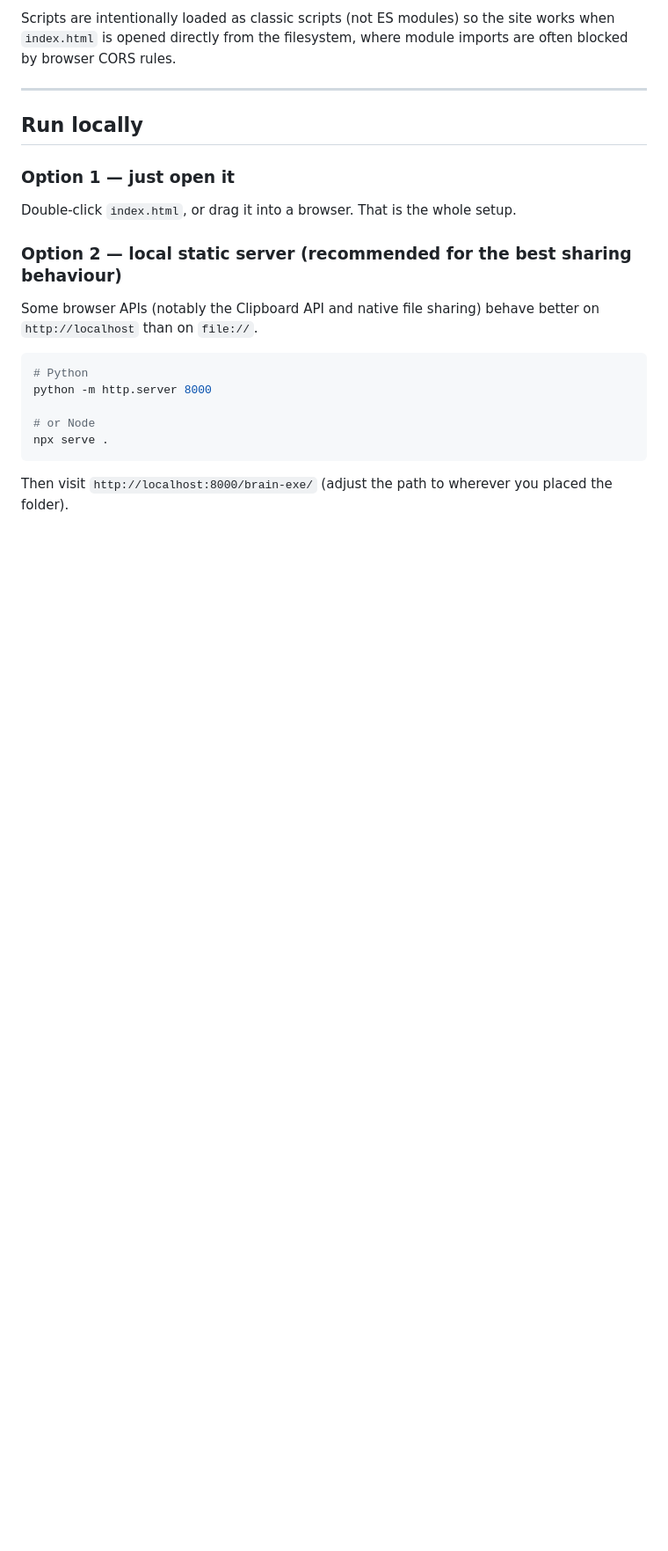
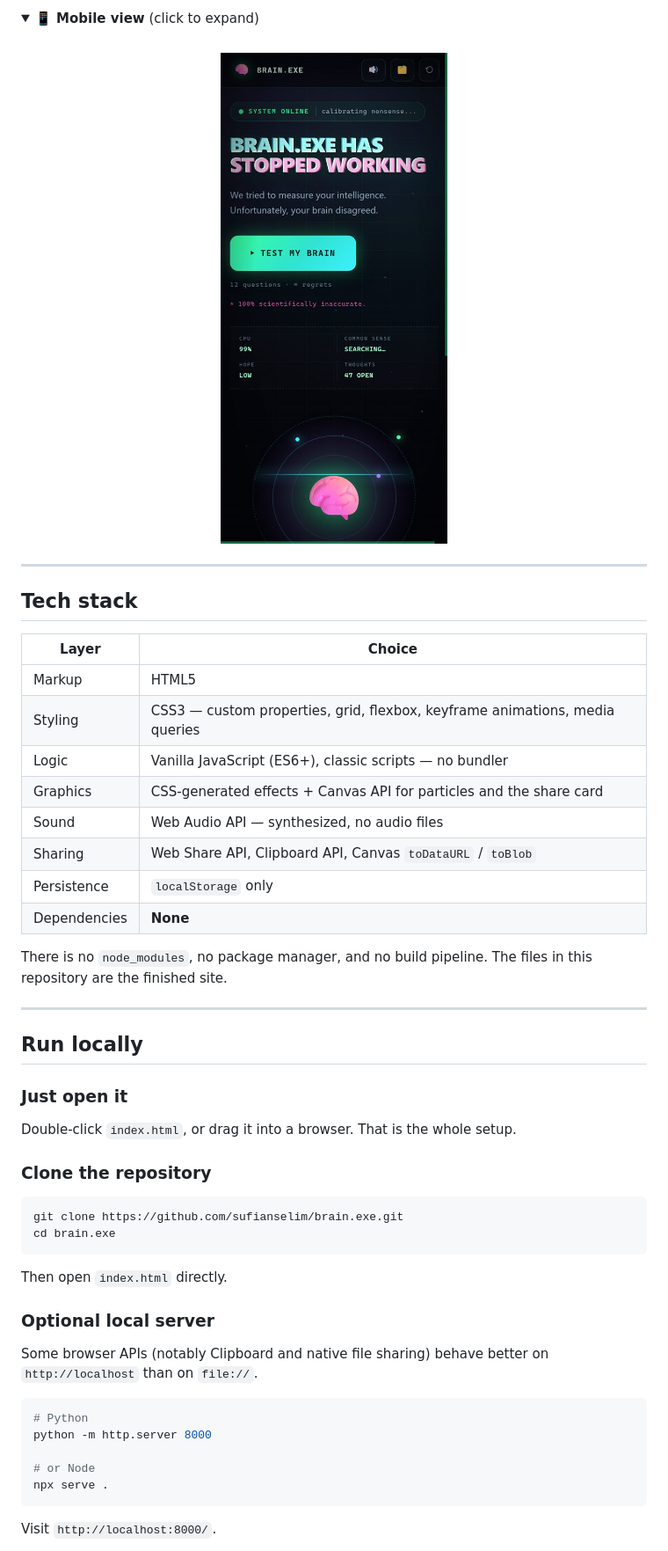
Before and after one commit to sufianselim/brain.exe, a Markdown page: README.md, the part around one of its changes. Shown at 88% size. Rendered like a GitHub page; pictures changed too: docs/screenshots/hero-mobile.jpg (added); folded sections open; blank space fills up the shorter version.

````diff
--- a/README.md
+++ b/README.md
@@ -81,15 +98,48 @@ brain-exe/
 
-Scripts are intentionally loaded as classic scripts (not ES modules) so the site works when `index.html` is opened directly from the filesystem, where module imports are often blocked by browser CORS rules.
+<details>
+<summary><strong>📱 Mobile view</strong> (click to expand)</summary>
+<br>
+<p align="center">
+  <img src="docs/screenshots/hero-mobile.jpg" alt="Brain.exe landing page on a mobile viewport" width="320">
+</p>
+</details>
+
+---
+
+## Tech stack
+
+| Layer | Choice |
+| --- | --- |
+| Markup | HTML5 |
+| Styling | CSS3 — custom properties, grid, flexbox, keyframe animations, media queries |
+| Logic | Vanilla JavaScript (ES6+), classic scripts — no bundler |
+| Graphics | CSS-generated effects + Canvas API for particles and the share card |
+| Sound | Web Audio API — synthesized, no audio files |
+| Sharing | Web Share API, Clipboard API, Canvas `toDataURL` / `toBlob` |
+| Persistence | `localStorage` only |
+| Dependencies | **None** |
+
+There is no `node_modules`, no package manager, and no build pipeline. The files in this repository are the finished site.
 
 ---
 
 ## Run locally
 
-### Option 1 — just open it
+### Just open it
 Double-click `index.html`, or drag it into a browser. That is the whole setup.
 
-### Option 2 — local static server (recommended for the best sharing behaviour)
-Some browser APIs (notably the Clipboard API and native file sharing) behave better on `http://localhost` than on `file://`.
+### Clone the repository
+
+```bash
+git clone https://github.com/sufianselim/brain.exe.git
+cd brain.exe
+```
+
+Then open `index.html` directly.
+
+### Optional local server
+
+Some browser APIs (notably Clipboard and native file sharing) behave better on `http://localhost` than on `file://`.
 
 ```bash
 # Python
@@ -99,5 +149,5 @@ python -m http.server 8000
 npx serve .
 ```
 
-Then visit `http://localhost:8000/brain-exe/` (adjust the path to wherever you placed the folder).
+Visit `http://localhost:8000/`.
 
````
Also changed, not shown: other parts of README.md (+144 -76 lines), docs/screenshots/hero-desktop.jpg (added), docs/screenshots/quiz-desktop.jpg (added), docs/screenshots/result-desktop.jpg (added).
